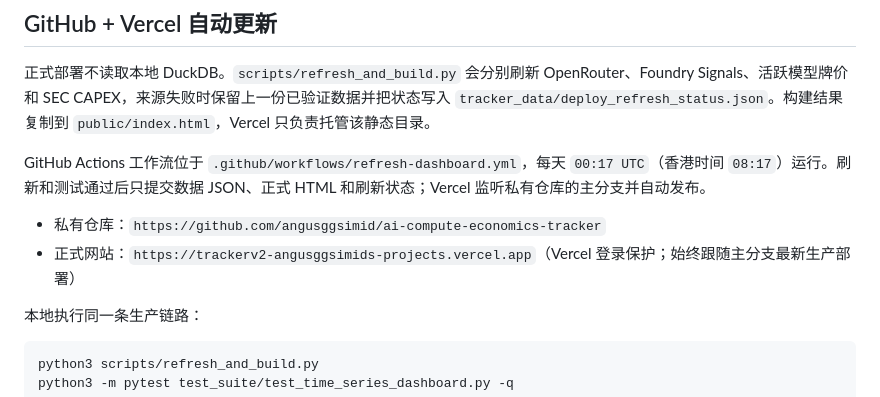
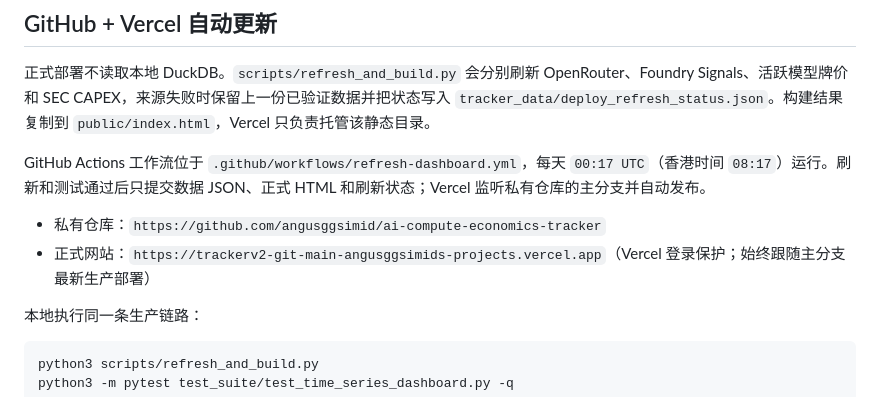
Before and after one commit to angusggsimid/ai-compute-economics-tracker, a Markdown page: README_v2.md, the part around the change. Drawn GitHub-style.

```diff
--- a/README_v2.md
+++ b/README_v2.md
@@ -33,7 +33,7 @@ python3 tracker_v2/html_dashboard/build_time_series_dashboard.py
 GitHub Actions 工作流位于 `.github/workflows/refresh-dashboard.yml`，每天 `00:17 UTC`（香港时间 `08:17`）运行。刷新和测试通过后只提交数据 JSON、正式 HTML 和刷新状态；Vercel 监听私有仓库的主分支并自动发布。
 
 - 私有仓库：`https://github.com/angusggsimid/ai-compute-economics-tracker`
-- 正式网站：`https://trackerv2-angusggsimids-projects.vercel.app`（Vercel 登录保护；始终跟随主分支最新生产部署）
+- 正式网站：`https://trackerv2-git-main-angusggsimids-projects.vercel.app`（Vercel 登录保护；始终跟随主分支最新生产部署）
 
 本地执行同一条生产链路：
 
```
Also changed, not shown: docs/FIX_LOG_2026-07-12.md (+1 -1 lines).
